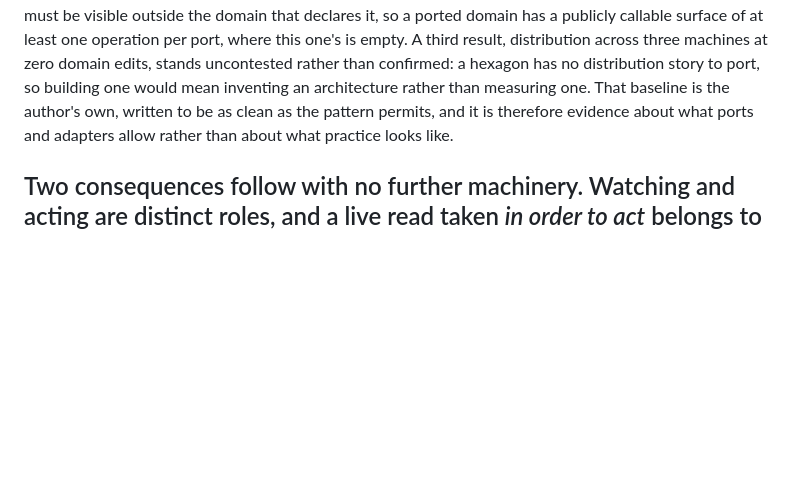
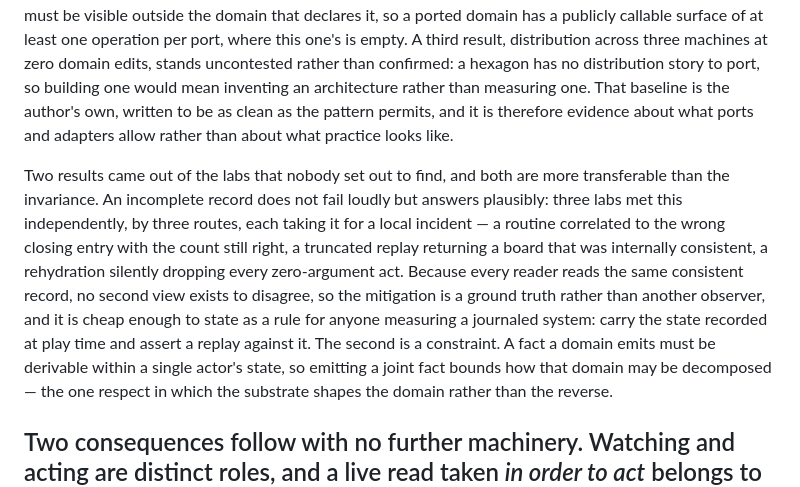
Before and after one commit to alvaroNCubo/puppeteer-papers, a Markdown page: 09-identity-precedes-staging.md, the part around one of its changes. Drawn GitHub-style; blank space fills up the shorter version.

Commit message:
Paper 9: carry the two unsought findings into the abstract and the TL;DR
Section 10 says the two findings nobody set out to find are more transferable than the
invariance result. Neither appeared in the abstract or the TL;DR. That is the same defect an
earlier round named - the front matter not carrying what the body says matters most - surfacing
in a place that round did not reach, and it was found by asking which result a reader should
cite in three years.

Both now appear in both places. The abstract gets a paragraph: an incomplete record answers
plausibly rather than failing loudly, met independently by three labs each taking it for a local
incident, with the three symptoms named; why the mitigation has to be a ground truth rather than
another observer, since every reader reads the same consistent record and no second view exists
to disagree; the rule stated for anyone measuring a journaled system; and the constraint, that a
fact a domain emits must be derivable within a single actor's state, which bounds how a domain
may be decomposed. The TL;DR gets the compressed form of the same two.

Co-Authored-By: Claude Opus 5 <noreply@anthropic.com>

```diff
--- a/09-identity-precedes-staging.md
+++ b/09-identity-precedes-staging.md
@@ -79,6 +79,21 @@ abstract: >
   looks like.
 
 
+  Two results came out of the labs that nobody set out to find, and both are more
+  transferable than the invariance. An incomplete record does not fail loudly but
+  answers plausibly: three labs met this independently, by three routes, each
+  taking it for a local incident — a routine correlated to the wrong closing entry
+  with the count still right, a truncated replay returning a board that was
+  internally consistent, a rehydration silently dropping every zero-argument act.
+  Because every reader reads the same consistent record, no second view exists to
+  disagree, so the mitigation is a ground truth rather than another observer, and
+  it is cheap enough to state as a rule for anyone measuring a journaled system:
+  carry the state recorded at play time and assert a replay against it. The second
+  is a constraint. A fact a domain emits must be derivable within a single actor's
+  state, so emitting a joint fact bounds how that domain may be decomposed — the
+  one respect in which the substrate shapes the domain rather than the reverse.
+
+
   Two consequences follow with no further machinery. Watching and acting are
   distinct roles, and a live read taken *in order to act* belongs to the party
   acting — so a view served from a command's response can serve no client that
```
Also changed, not shown: other parts of 09-identity-precedes-staging.md (+1 -1 lines).
